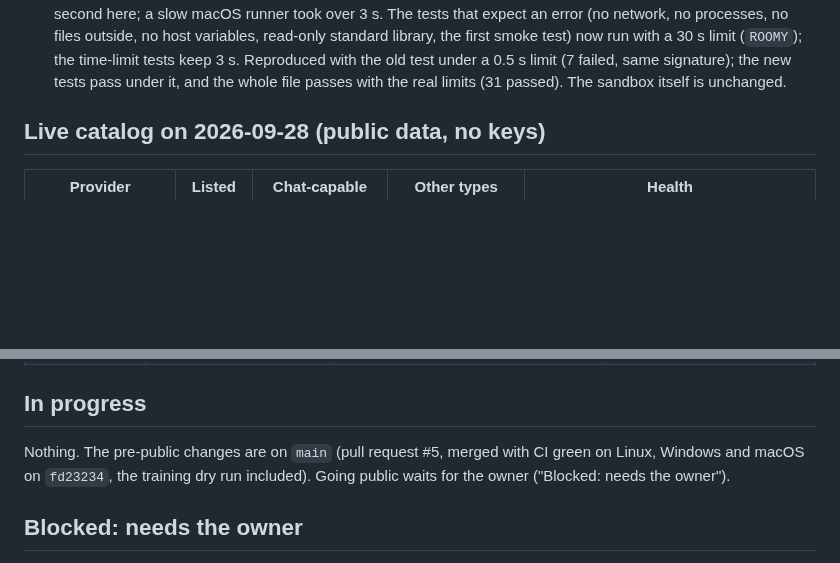
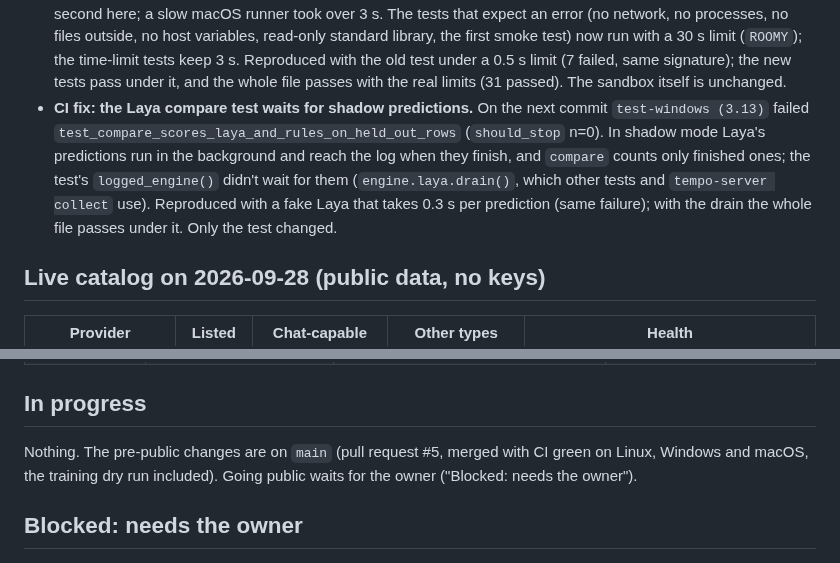
Before and after one commit to narendrachampaneri/Tempo-server, a Markdown page: docs/STATUS.md, 2 parts joined by grey strips. Rendered like a GitHub page; blank space fills up the shorter version.

Commit message:
STATUS: the Laya compare test fix
Co-Authored-By: Claude Opus 5.5 <noreply@anthropic.com>
Claude-Session: https://claude.ai/code/session_016Yo1jgQFsRKDb51rNboDDo

```diff
--- a/docs/STATUS.md
+++ b/docs/STATUS.md
@@ -892,6 +892,13 @@ at that commit; `git fsck` finds no unreachable objects):
   (`ROOMY`); the time-limit tests keep 3 s. Reproduced with the old test under a 0.5 s limit
   (7 failed, same signature); the new tests pass under it, and the whole file passes with the
   real limits (31 passed). The sandbox itself is unchanged.
+- **CI fix: the Laya compare test waits for shadow predictions.** On the next commit
+  `test-windows (3.13)` failed `test_compare_scores_laya_and_rules_on_held_out_rows`
+  (`should_stop` n=0). In shadow mode Laya's predictions run in the background and reach the log
+  when they finish, and `compare` counts only finished ones; the test's `logged_engine()` didn't
+  wait for them (`engine.laya.drain()`, which other tests and `tempo-server collect` use).
+  Reproduced with a fake Laya that takes 0.3 s per prediction (same failure); with the drain the
+  whole file passes under it. Only the test changed.
 
 ## Live catalog on 2026-09-28 (public data, no keys)
 
@@ -924,7 +931,7 @@ Sante (OpenRouter, health).
 ## In progress
 
 Nothing. The pre-public changes are on `main` (pull request #5, merged with CI green on Linux,
-Windows and macOS on `fd23234`, the training dry run included). Going public waits for the owner
+Windows and macOS, the training dry run included). Going public waits for the owner
 ("Blocked: needs the owner").
 
 ## Blocked: needs the owner
```
